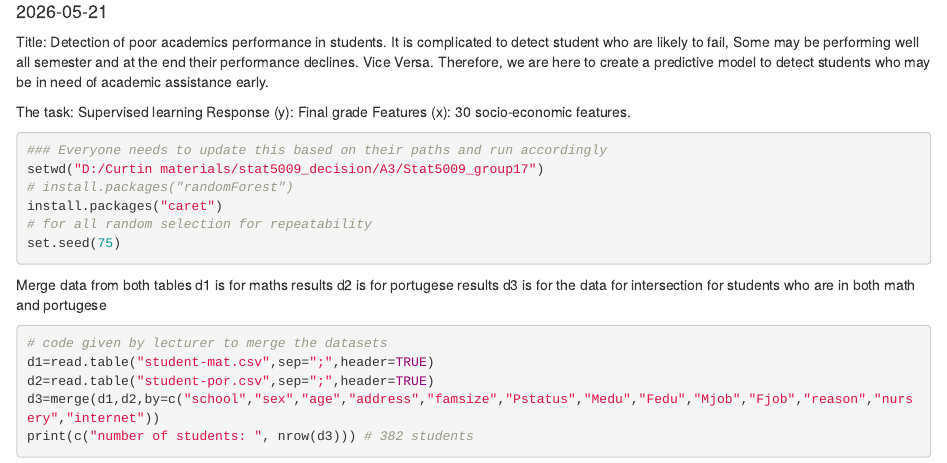
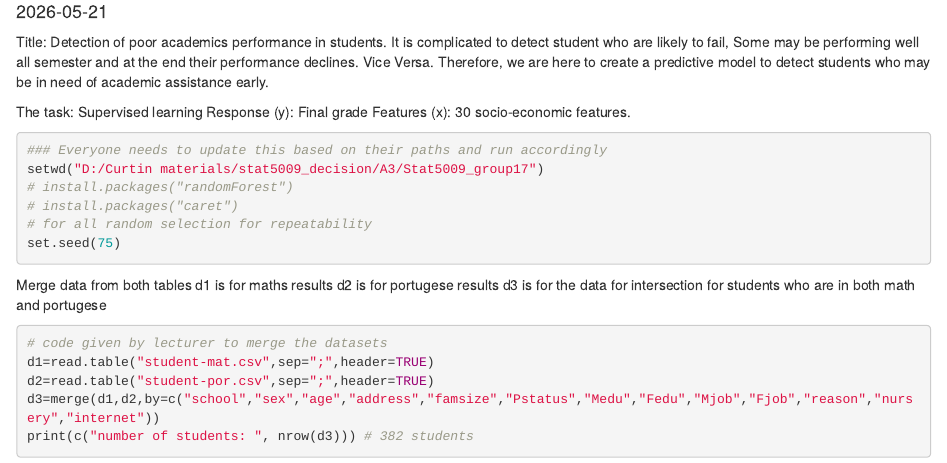
Before and after one commit to sylee212/Stat5009_group17, an R Markdown document (code.Rmd): the page in a window 1100 px wide, from 70 px down. Rendered offline with R 4.5, knitr and Pandoc, with nearby package versions.

Commit message:
remove install

````diff
--- a/code.Rmd
+++ b/code.Rmd
@@ -15,7 +15,7 @@ Features (x): 30 socio-economic features.
 ### Everyone needs to update this based on their paths and run accordingly
 setwd("D:/Curtin materials/stat5009_decision/A3/Stat5009_group17")
 # install.packages("randomForest")
-install.packages("caret")
+# install.packages("caret")
 # for all random selection for repeatability
 set.seed(75)
 ```
````
